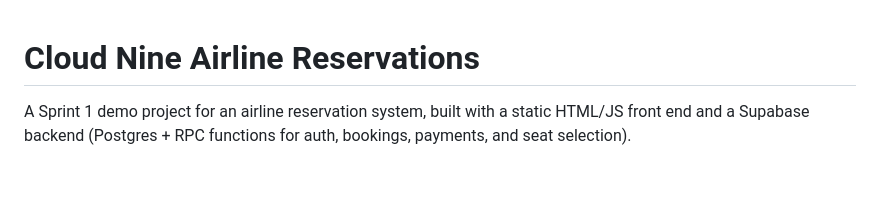
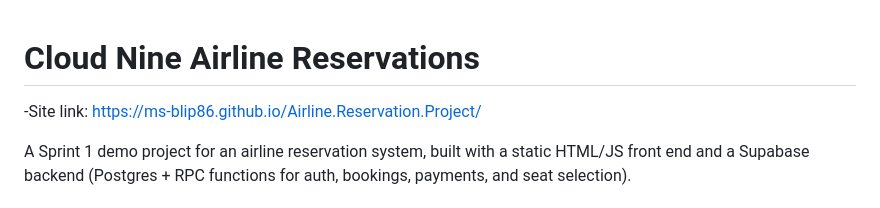
Before and after one commit to Group4-CTU-Project/Airline.Reservation.Project, a Markdown page: README.md, the part around the change. GitHub-like rendering; blank space fills up the shorter version.

```diff
--- a/README.md
+++ b/README.md
@@ -1,4 +1,6 @@
 # Cloud Nine Airline Reservations
+
+-Site link: https://ms-blip86.github.io/Airline.Reservation.Project/
 
 A Sprint 1 demo project for an airline reservation system, built with a static HTML/JS front end and a Supabase backend (Postgres + RPC functions for auth, bookings, payments, and seat selection).
 
```
